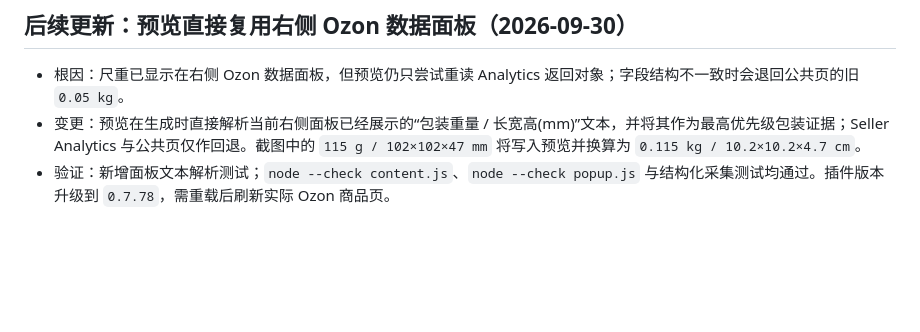
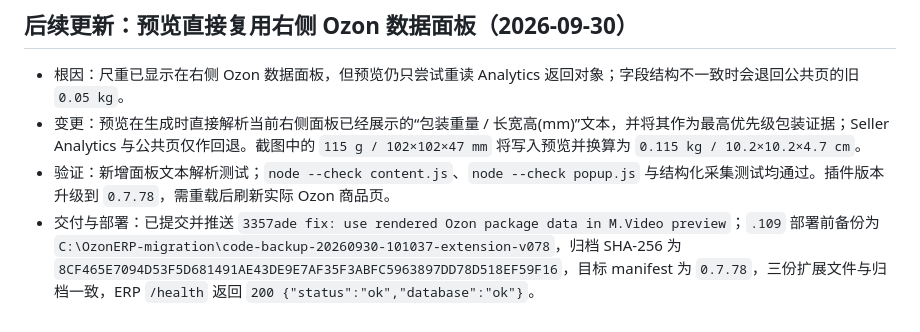
Before and after one commit to leeqiang974-alt/ozonerp, a Markdown page: docs/followups/OZON_FOLLOWUP_2026-09-24_0912.zh-CN.md, the part around the change. GitHub-like rendering; blank space fills up the shorter version.

Commit message:
docs: record extension 0.7.78 deployment

```diff
--- a/docs/followups/OZON_FOLLOWUP_2026-09-24_0912.zh-CN.md
+++ b/docs/followups/OZON_FOLLOWUP_2026-09-24_0912.zh-CN.md
@@ -233,3 +233,4 @@
 - 根因：尺重已显示在右侧 Ozon 数据面板，但预览仍只尝试重读 Analytics 返回对象；字段结构不一致时会退回公共页的旧 `0.05 kg`。
 - 变更：预览在生成时直接解析当前右侧面板已经展示的“包装重量 / 长宽高(mm)”文本，并将其作为最高优先级包装证据；Seller Analytics 与公共页仅作回退。截图中的 `115 g / 102×102×47 mm` 将写入预览并换算为 `0.115 kg / 10.2×10.2×4.7 cm`。
 - 验证：新增面板文本解析测试；`node --check content.js`、`node --check popup.js` 与结构化采集测试均通过。插件版本升级到 `0.7.78`，需重载后刷新实际 Ozon 商品页。
+- 交付与部署：已提交并推送 `3357ade fix: use rendered Ozon package data in M.Video preview`；`.109` 部署前备份为 `C:\OzonERP-migration\code-backup-20260930-101037-extension-v078`，归档 SHA-256 为 `8CF465E7094D53F5D681491AE43DE9E7AF35F3ABFC5963897DD78D518EF59F16`，目标 manifest 为 `0.7.78`，三份扩展文件与归档一致，ERP `/health` 返回 `200 {"status":"ok","database":"ok"}`。
```
